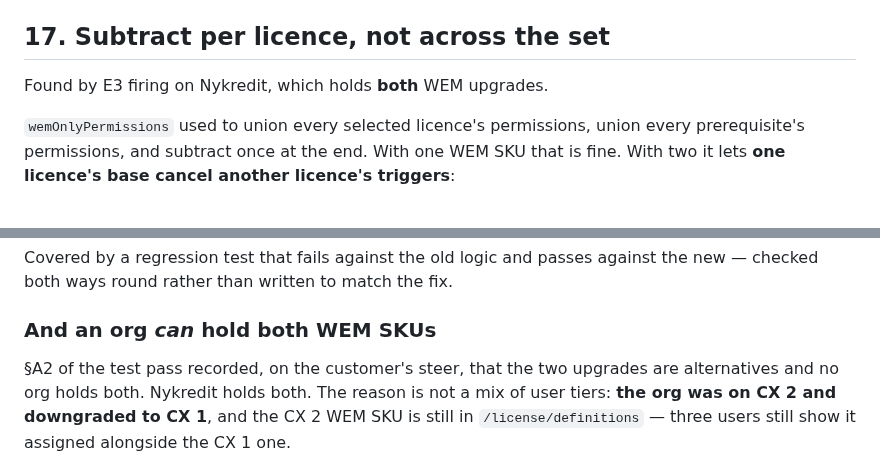
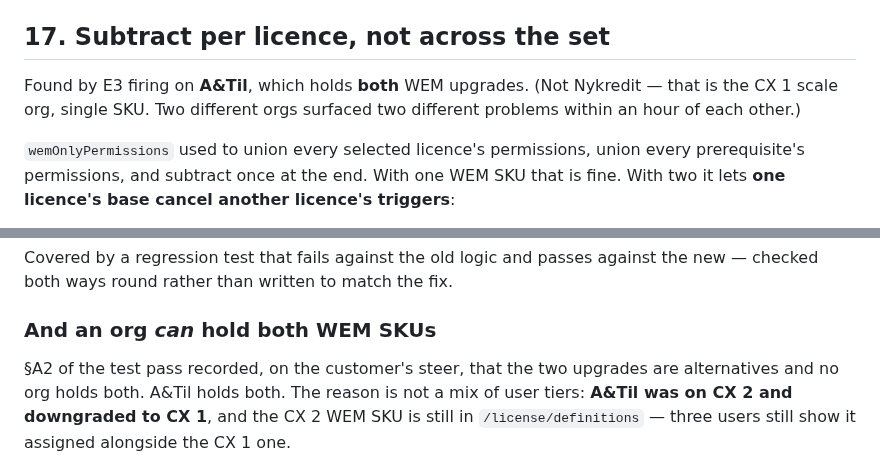
Before and after one commit to XxMasterbeasTxX/genesys-admin-app, a Markdown page: docs/wem-license-permissions-design.md, 2 parts joined by grey strips. Drawn GitHub-style.

Commit message:
Docs: the two-SKU org is A&Til, not Nykredit
I attributed the E3 finding to the wrong customer. Nykredit is the CX 1
scale org — 5,189 items, gc1WEMupgrade only — and was the one that
exposed the pageSize regression. A&Til is the org that was on CX 2 and
downgraded to CX 1, so it carries both WEM SKUs, and it is where the
Quality Administrator role read "Not attributable".

Two orgs, two problems, an hour apart. The fix in fcc6b54 is unaffected;
only the attribution was wrong.

Co-Authored-By: Claude Opus 5 <noreply@anthropic.com>

```diff
--- a/docs/wem-license-permissions-design.md
+++ b/docs/wem-license-permissions-design.md
@@ -404,7 +404,9 @@ that one expands correctly.
 
 ## 17. Subtract per licence, not across the set
 
-Found by E3 firing on Nykredit, which holds **both** WEM upgrades.
+Found by E3 firing on **A&Til**, which holds **both** WEM upgrades.
+(Not Nykredit — that is the CX 1 scale org, single SKU. Two different
+orgs surfaced two different problems within an hour of each other.)
 
 `wemOnlyPermissions` used to union every selected licence's permissions, union
 every prerequisite's permissions, and subtract once at the end. With one WEM SKU
@@ -436,8 +438,8 @@ the new — checked both ways round rather than written to match the fix.
 ### And an org *can* hold both WEM SKUs
 
 §A2 of the test pass recorded, on the customer's steer, that the two upgrades
-are alternatives and no org holds both. Nykredit holds both. The reason is not a
-mix of user tiers: **the org was on CX 2 and downgraded to CX 1**, and the CX 2
+are alternatives and no org holds both. A&Til holds both. The reason is not a
+mix of user tiers: **A&Til was on CX 2 and downgraded to CX 1**, and the CX 2
 WEM SKU is still in `/license/definitions` — three users still show it assigned
 alongside the CX 1 one.
 
```
